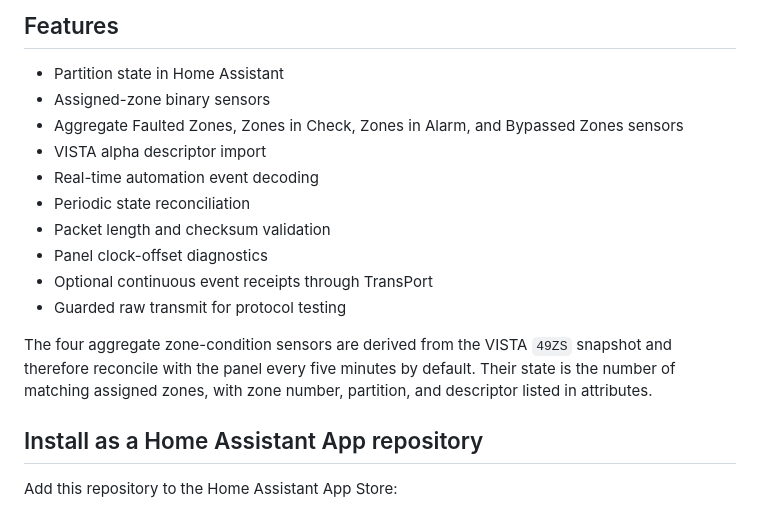
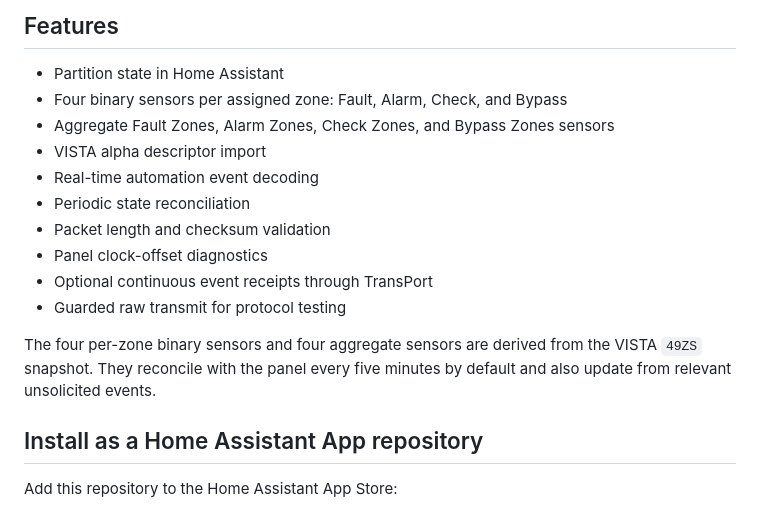
Before and after one commit to wtc-brycel/vistaturbo-hass, a Markdown page: README.md, the part around the change. Drawn GitHub-style.

Commit message:
Document explicit zone condition entities

```diff
--- a/README.md
+++ b/README.md
@@ -56,8 +56,8 @@ TB4 carries normal RS-232 signaling, not TTL-level UART signaling. Do not connec
 ## Features
 
 - Partition state in Home Assistant
-- Assigned-zone binary sensors
-- Aggregate Faulted Zones, Zones in Check, Zones in Alarm, and Bypassed Zones sensors
+- Four binary sensors per assigned zone: Fault, Alarm, Check, and Bypass
+- Aggregate Fault Zones, Alarm Zones, Check Zones, and Bypass Zones sensors
 - VISTA alpha descriptor import
 - Real-time automation event decoding
 - Periodic state reconciliation
@@ -66,7 +66,7 @@ TB4 carries normal RS-232 signaling, not TTL-level UART signaling. Do not connec
 - Optional continuous event receipts through TransPort
 - Guarded raw transmit for protocol testing
 
-The four aggregate zone-condition sensors are derived from the VISTA `49ZS` snapshot and therefore reconcile with the panel every five minutes by default. Their state is the number of matching assigned zones, with zone number, partition, and descriptor listed in attributes.
+The four per-zone binary sensors and four aggregate sensors are derived from the VISTA `49ZS` snapshot. They reconcile with the panel every five minutes by default and also update from relevant unsolicited events.
 
 ## Install as a Home Assistant App repository
 
```
